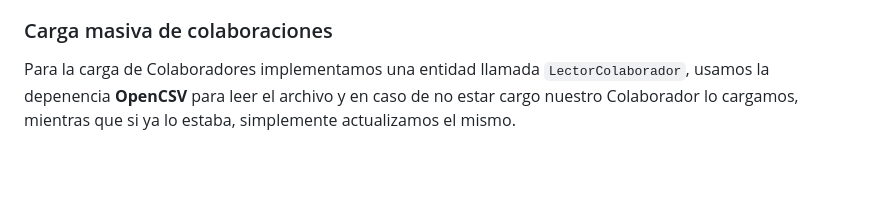
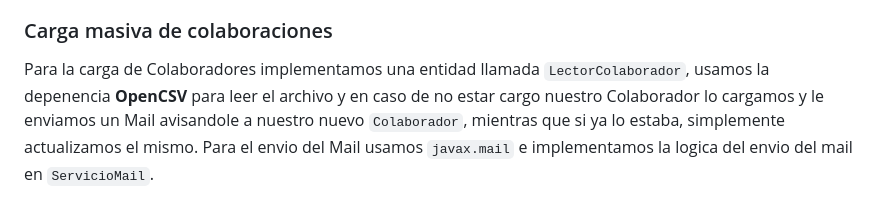
Before and after one commit to nachoriolffi/ddsTP, a Markdown page: Justificación.md, the part around the change. Drawn GitHub-style; blank space fills up the shorter version.

```diff
--- a/Justificación.md
+++ b/Justificación.md
@@ -52,4 +52,4 @@ En Tecnico no encontramos cosas relevantes del dominio para señalar, solo podem
 Para el intercambio de puntos implementamos la clase `CanjeadorPuntos`, en el cual aplicamos el patron Singleton para instanciarlo y le sacamos la de gestión del intercambio al `Colaborador`, la cual no le corresponde. También mencionar que implementamos la entidad `Oferta` con un enum para identificar su Rubro.
 
 ### Carga masiva de colaboraciones
-Para la carga de Colaboradores implementamos una entidad llamada `LectorColaborador`, usamos la depenencia **OpenCSV** para leer el archivo y en caso de no estar cargo nuestro Colaborador lo cargamos, mientras que si ya lo estaba, simplemente actualizamos el mismo.
+Para la carga de Colaboradores implementamos una entidad llamada `LectorColaborador`, usamos la depenencia **OpenCSV** para leer el archivo y en caso de no estar cargo nuestro Colaborador lo cargamos y le enviamos un Mail avisandole a nuestro nuevo `Colaborador`, mientras que si ya lo estaba, simplemente actualizamos el mismo. Para el envio del Mail usamos `javax.mail` e implementamos la logica del envio del mail en `ServicioMail`.
```
